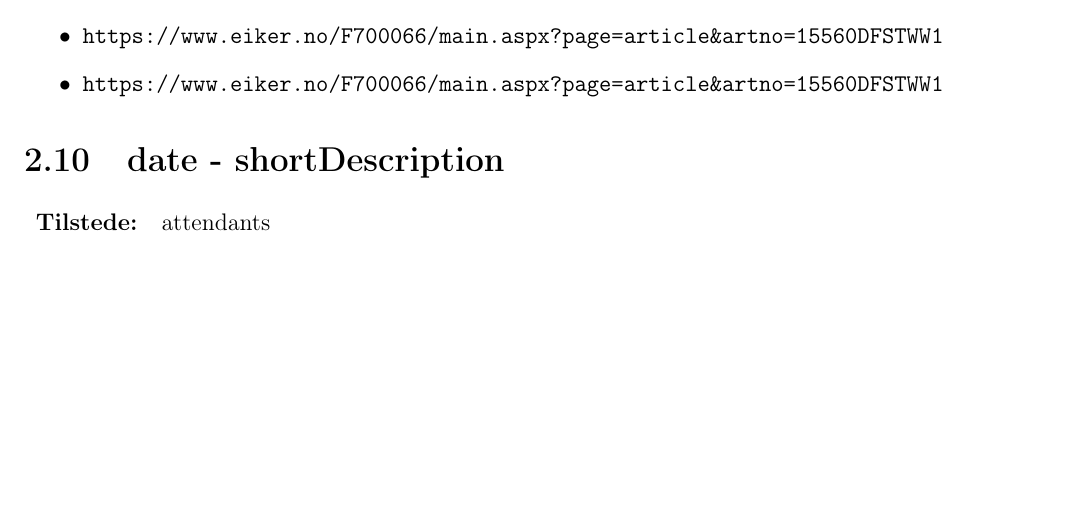
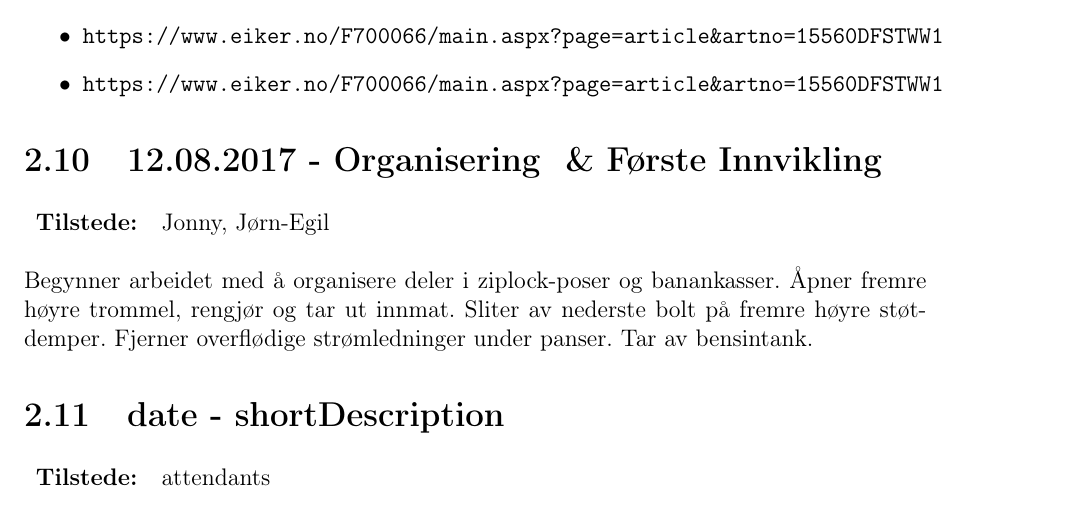
Before and after one commit to gillminister/folkevogn, a LaTeX document (requirement_spec/reqspec.tex, which reads requirement_spec/logg.tex): part of page 6 of 6, cut so that both start at the same text, the shorter picture padded with empty space. Compiled offline with pdfLaTeX.

Commit message:
log for 12.08.2017 - Organisering & Første Innvikling

```diff
--- a/requirement_spec/logg.tex
+++ b/requirement_spec/logg.tex
@@ -83,6 +83,11 @@
 	}
 
 
+\worklogitem
+	{12.08.2017}
+	{Organisering & \& F\o rste Innvikling}
+	{Jonny, J\o rn-Egil}
+	{Begynner arbeidet med å organisere deler i ziplock-poser og banankasser. Åpner fremre høyre trommel, rengjør og tar ut innmat. Sliter av nederste bolt på fremre høyre støtdemper. Fjerner overflødige strømledninger under panser. Tar av bensintank.}
 
 \worklogitem
 	{date}
```
Also changed, not shown: requirement_spec/reqspec.pdf.
